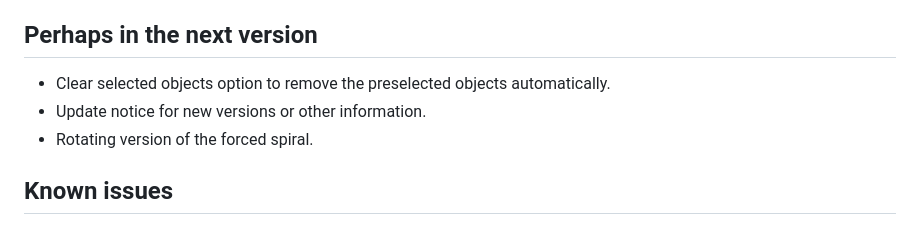
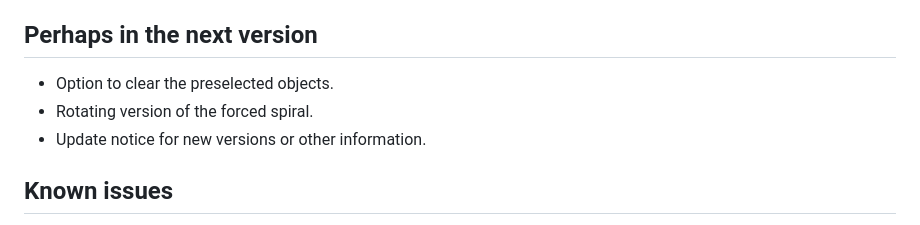
Before and after one commit to Design-Dude/ddSpiral, a Markdown page: README.md, the part around the change. GitHub-like rendering.

```diff
--- a/README.md
+++ b/README.md
@@ -70,9 +70,9 @@ The spiral is stretched from the first object to the second, using their coordin
 - Darkmode.
 
 ## Perhaps in the next version
-- Clear selected objects option to remove the preselected objects automatically.
+- Option to clear the preselected objects.
+- Rotating version of the forced spiral.
 - Update notice for new versions or other information.
-- Rotating version of the forced spiral.
 
 ## Known issues
 There is a known side effect that you can resolve yourself. Paths are made with bézier curves. The smoothness depends on the length of the path, in combination with the number of loops as well as the number of points per loop. If the combination doesn't match you can get unexpected turns and bends. Especially if the route along an open path contains long or sharp turns. Try changing the path, number of loops or points for a better result. If you set the number of points very high (for example at 100) you can see how the curve should actually run. However, that many points is completely unnecessary. 4 tangents is more than enough in most cases. Manually updating the tangents afterwards is also always an option.
```
